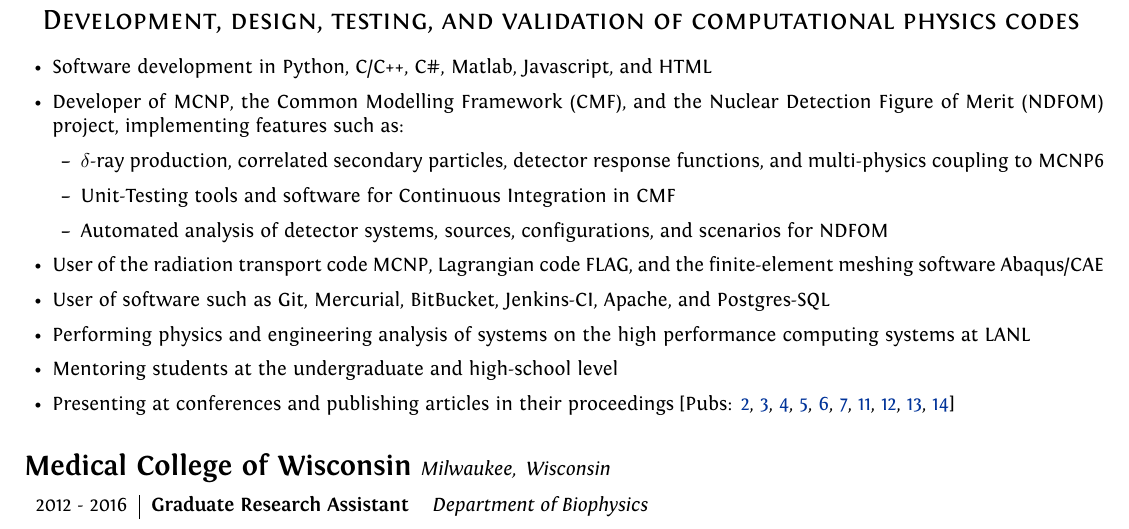
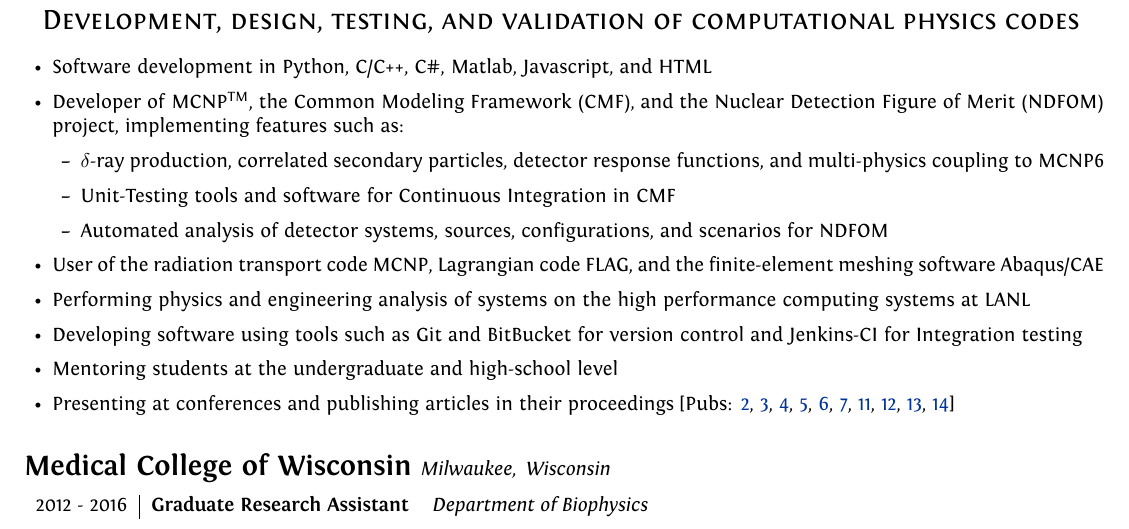
Before and after one commit to caseyalananderson/Documents, a LaTeX CV (latex/resume/resume/resume_main.tex, which reads latex/resume/includes/professional_experience.tex): part of page 1 of 3, cut so that both start at the same text. Compiled offline with XeLaTeX.

Commit message:
update professional experience, cleanup of wording and text

```diff
--- a/latex/resume/includes/professional_experience.tex
+++ b/latex/resume/includes/professional_experience.tex
@@ -26,15 +26,15 @@
 	\begin{center}
 		\begin{itemize}
 			\item Software development in Python, C/C++, C\#, Matlab, Javascript, and HTML
-			\item Developer of \textsc{MCNP}, the Common Modelling Framework (\textsc{CMF}), and the Nuclear Detection Figure of Merit (\textsc{NDFOM}) project, implementing features such as: \vspace{2mm}
+			\item Developer of \textsc{MCNP}\textsuperscript{TM}, the Common Modeling Framework (\textsc{CMF}), and the Nuclear Detection Figure of Merit (\textsc{NDFOM}) project, implementing features such as: \vspace{2mm}
 			\begin{itemize}
 				\item $\delta$-ray production, correlated secondary particles, detector response functions, and multi-physics coupling to \textsc{MCNP6}
 				\item Unit-Testing tools and software for Continuous Integration in \textsc{CMF}
 				\item Automated analysis of detector systems, sources, configurations, and scenarios for \textsc{NDFOM}
 			\end{itemize}
 			\item User of the radiation transport code \textsc{MCNP}, Lagrangian code \textsc{FLAG}, and the finite-element meshing software Abaqus/CAE
-			\item User of software such as Git, Mercurial, BitBucket, Jenkins-CI, Apache, and Postgres-SQL
 			\item Performing physics and engineering analysis of systems on the high performance computing systems at LANL
+			\item Developing software using tools such as Git and BitBucket for version control and Jenkins-CI for Integration testing
 			\item Mentoring students at the undergraduate and high-school level
 			\item Presenting at conferences and publishing articles in their proceedings [Pubs: \ref{ieee_nss_paper}, \ref{ans_summer2017_paper}, \ref{ans_summer2017_jrt_paper}, \ref{caari_2016_paper_1}, \ref{caari_2016_paper_2}, \ref{ans_winter2016_paper}, \ref{useful_prompt}, \ref{mcnp_efforts}, \ref{ans_2012_paper}, \ref{abaqus_2012_paper}]
 		\end{itemize}
```
